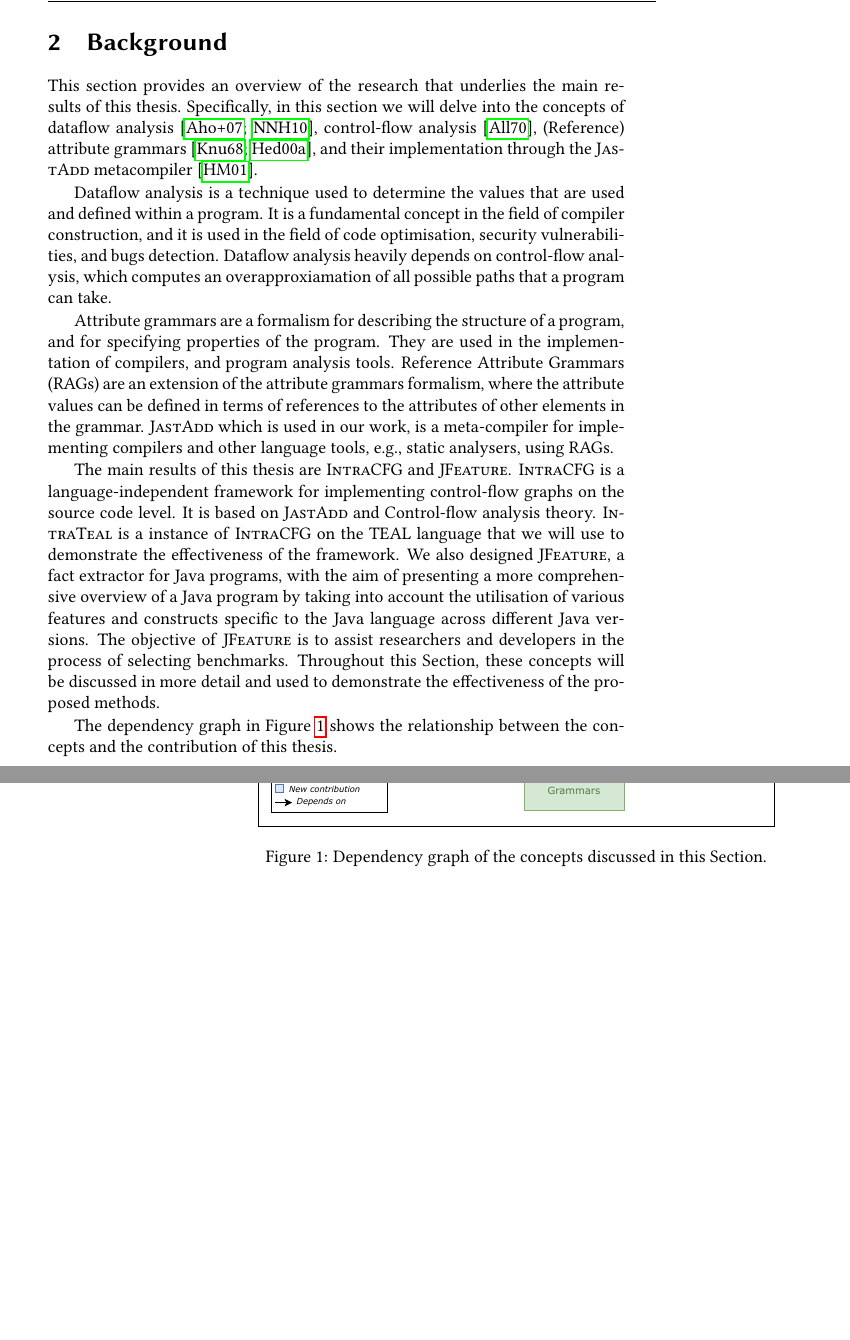
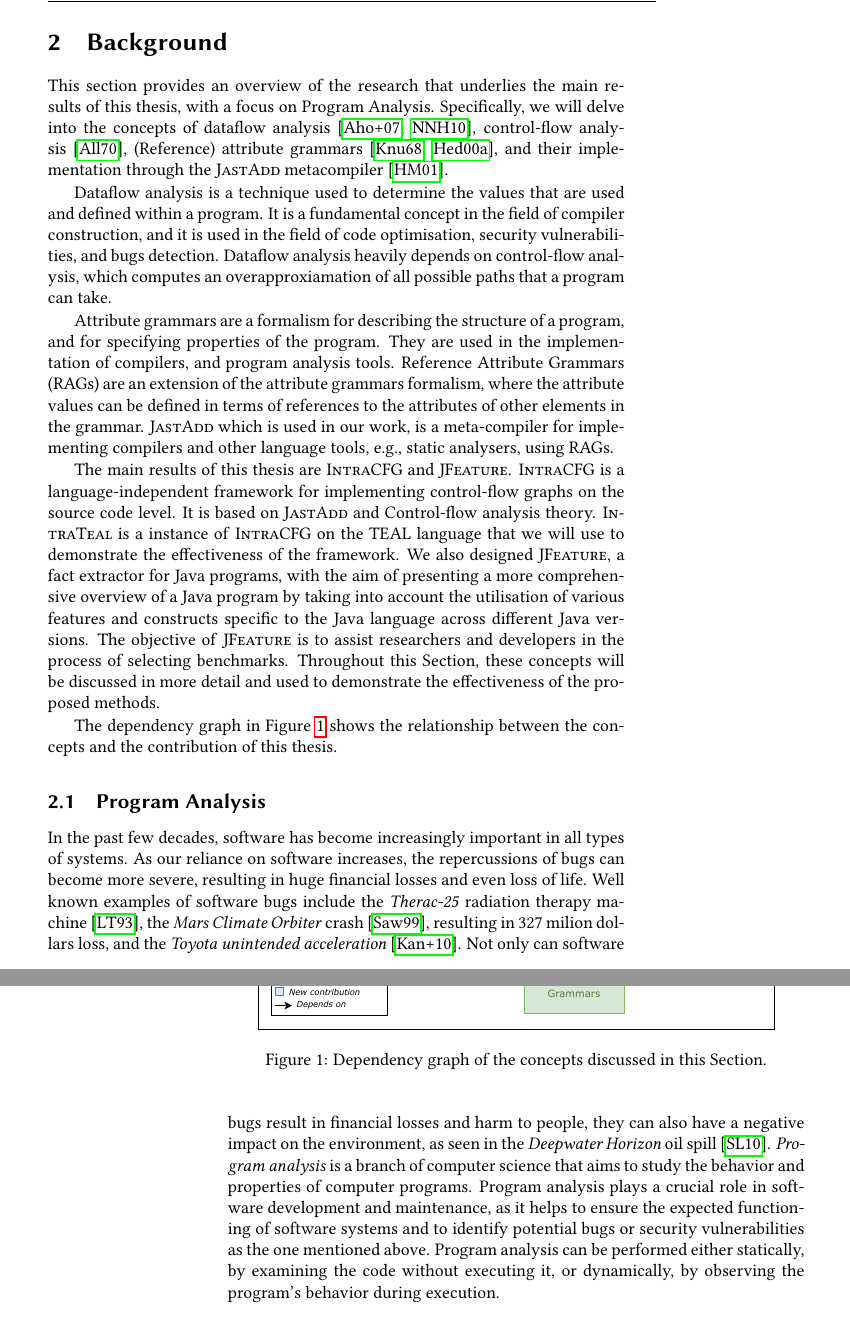
Before and after one commit to IdrissRio/Thesis, a LaTeX thesis (thesis.tex, which reads kappa/background.tex): two parts of pages 11 and 12 of 93, joined at a grey line, cut so that both start at the same text, the shorter picture padded with empty space. Compiled offline with pdfLaTeX.

Commit message:
Applying Christoph's feedback. Wrting an overview of Program Analysis.

```diff
--- a/kappa/background.tex
+++ b/kappa/background.tex
@@ -1,7 +1,7 @@
 \section{Background}
 \label{sec:background}
-This section provides an overview of the research that
-underlies the main results of this thesis. Specifically, in this section we will delve into
+This section provides an overview of the research that underlies the main results
+of this thesis, with a focus on Program Analysis. Specifically, we will delve into
 the concepts of dataflow analysis~\cite{aho2007compilers,Nielson2010Principles},
 control-flow analysis~\cite{allen1970control}, (Reference) attribute grammars~\cite{knuth1968semantics, DBLP:journals/informaticaSI/Hedin00},
 and their implementation through the \textsc{JastAdd} metacompiler~\cite{DBLP:journals/entcs/HedinM01}.
@@ -42,7 +42,20 @@ demonstrate the effectiveness of the proposed methods.
 The dependency graph in Figure~\ref{fig:dependencygraph} shows the relationship between
 the concepts and the contribution of this thesis.
 
-
+\subsection{Program Analysis}
+In the past few decades, software has become increasingly important in all types of systems.
+As our reliance on software increases, the repercussions of bugs can become more severe,
+resulting in huge financial losses and even loss of life.
+Well known examples of software bugs include the \emph{Therac-25} radiation therapy machine~\cite{leveson1993investigation},
+the \emph{Mars Climate Orbiter} crash~\cite{Sawyer1999}, resulting in 327 milion dollars loss, and the \emph{Toyota unintended acceleration}~\cite{kane2010toyota}.
+Not only can software bugs result in financial losses and harm to people,
+they can also have a negative impact on the environment, as seen in the \emph{Deepwater Horizon} oil spill~\cite{Shafer2010Oil}.
+\emph{Program analysis} is a branch of computer science that aims to study the behavior
+and properties of computer programs. Program analysis plays a crucial role in software
+development and maintenance, as it helps to ensure the expected functioning of software
+systems and to identify potential bugs or security vulnerabilities as the one mentioned above.
+Program analysis can be performed either statically, by examining the code without executing it,
+or dynamically, by observing the program's behavior during execution.
 
 
 \subsection{Control-flow analysis}
```
Also changed, not shown: papers/jfeature/bibliography.bib (+43 -0 lines).
